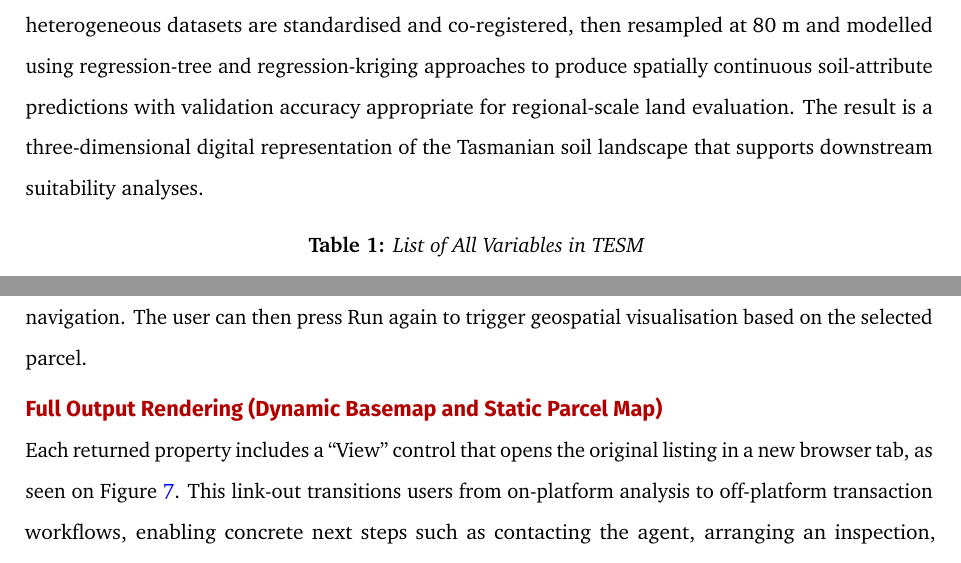
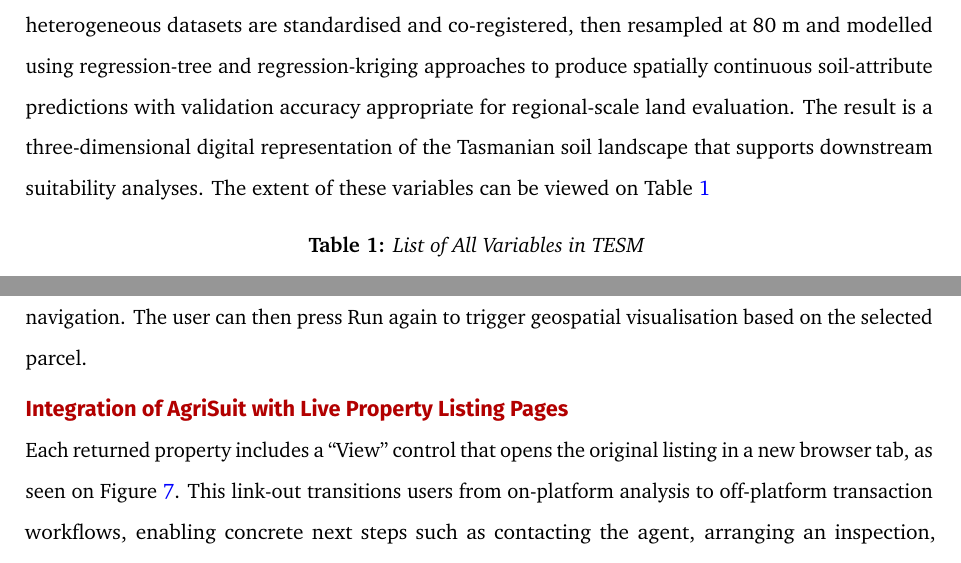
Before and after one commit to Azham3033/Matrix_Geoscience_ETC5543, a Quarto document (Report.qmd): two parts of pages 7 and 24 of 41, joined at a grey line, cut so that both start at the same text. The pictures show the output file Report.pdf that the author committed with the source.

Commit message:
finalised report file and deleted irrelevant files

````diff
--- a/Report.qmd
+++ b/Report.qmd
@@ -105,7 +105,7 @@ Altogether, positioning AgriSuit in Tasmania demonstrates the model under a data
 
 The [Tasmanian Enterprise Suitability Map (TESM)](https://nre.tas.gov.au/agriculture/investing-in-irrigation/enterprise-suitability-toolkit/enterprise-suitability-maps) represents a mature, data-driven framework for assessing agricultural potential across Tasmania. Originating from the [Wealth from Water](https://www.flinders.tas.gov.au/client-assets/images/Council/Downloads/Agendas/2015.02/Annex%206.%20Item%20A1%20Wealth%20from%20Water%20Brochure.pdf) program initiated in 2010 by the Tasmanian Department of Primary Industries, Parks, Water and Environment, which has since been restructured and renamed as the Department of Natural Resources and Environment Tasmania [(NRE Tas)](https://nre.tas.gov.au/) in collaboration with the Tasmanian Institute of Agriculture (TIA) and the University of Sydney, TESM sought to provide an objective, reproducible, and spatially explicit basis for agricultural development planning. The program was itself a direct response to the Innovation Strategy by @west2009, which identified irrigation expansion as a transformative opportunity for Tasmania’s regional economy. The pilot phase initially covered about 70,000 hectares in the Meander Valley and Midlands, subsequently expanding to state-wide coverage through initiatives such as [Water for Profit](https://www.utas.edu.au/__data/assets/pdf_file/0008/1092068/TIA-Water-for-Profit-Brochure-2.pdf). In this progression, the emphasis shifted from qualitative soil surveys to Digital Soil Mapping (DSM) and Digital Soil Assessment (DSA) techniques that operationalised soil and climate data into decision-support tools for land managers and investors [@kidd2020].
 
-TESM’s analytical foundation rests upon the integration of three primary data domains, consisting of soil, climate, and topography. The domains are processed through quantitative spatial modelling. The soil component draws on more than 900 core samples describing attributes such as pH, clay content, drainage class, and stone content [@kiddwebb2015b]. [Climate inputs](https://nrmdatalibrary.nre.tas.gov.au/FactSheets/WfW/ListMapUserNotes/Inventory_DCM_Tas.pdf) originate from a network of over 270 temperature sensors distributed across representative terrain positions, enabling fine-scale modelling of variables such as frost risk, chill hours, growing-degree days, and extreme heat frequency. Topographic variables, derived from Shuttle Radar Topography Mission (SRTM) data, gamma-radiometric imagery, and surface geology, capture slope, aspect, and elevation effects. These heterogeneous datasets are standardised and co-registered, then resampled at 80 m and modelled using regression-tree and regression-kriging approaches to produce spatially continuous soil-attribute predictions with validation accuracy appropriate for regional-scale land evaluation. The result is a three-dimensional digital representation of the Tasmanian soil landscape that supports downstream suitability analyses.
+TESM’s analytical foundation rests upon the integration of three primary data domains, consisting of soil, climate, and topography. The domains are processed through quantitative spatial modelling. The soil component draws on more than 900 core samples describing attributes such as pH, clay content, drainage class, and stone content [@kiddwebb2015b]. [Climate inputs](https://nrmdatalibrary.nre.tas.gov.au/FactSheets/WfW/ListMapUserNotes/Inventory_DCM_Tas.pdf) originate from a network of over 270 temperature sensors distributed across representative terrain positions, enabling fine-scale modelling of variables such as frost risk, chill hours, growing-degree days, and extreme heat frequency. Topographic variables, derived from Shuttle Radar Topography Mission (SRTM) data, gamma-radiometric imagery, and surface geology, capture slope, aspect, and elevation effects. These heterogeneous datasets are standardised and co-registered, then resampled at 80 m and modelled using regression-tree and regression-kriging approaches to produce spatially continuous soil-attribute predictions with validation accuracy appropriate for regional-scale land evaluation. The result is a three-dimensional digital representation of the Tasmanian soil landscape that supports downstream suitability analyses. The extent of these variables can be viewed on @tbl-allvariables
 
 
 ```{r, warning=F, message=F}
@@ -548,7 +548,7 @@ After satisfying the minimum criteria and pressing the Run button, the dashboard
 
 When a property row is clicked, depicted in @fig-rowclick, the system automatically populates the Full Address and Crop fields. This behaviour reduces manual typing, minimises errors, and accelerates navigation. The user can then press Run again to trigger geospatial visualisation based on the selected parcel.
 
-### Full Output Rendering (Dynamic Basemap and Static Parcel Map)
+### Integration of AgriSuit with Live Property Listing Pages
 
 ![AgriSuit-Property Listing Hyperlink](images/5.5_property_listing_hyperlink.jpg){#fig-prophyp width=80% fig-align="center"}
 
````
Also changed, not shown: Report.pdf, results/WMS_map.PNG (deleted), results/page_2_default.PNG (deleted), results/static_parcel_map.PNG (deleted), results/table_output.PNG (deleted), Report.qmd (2 more changed lines).
